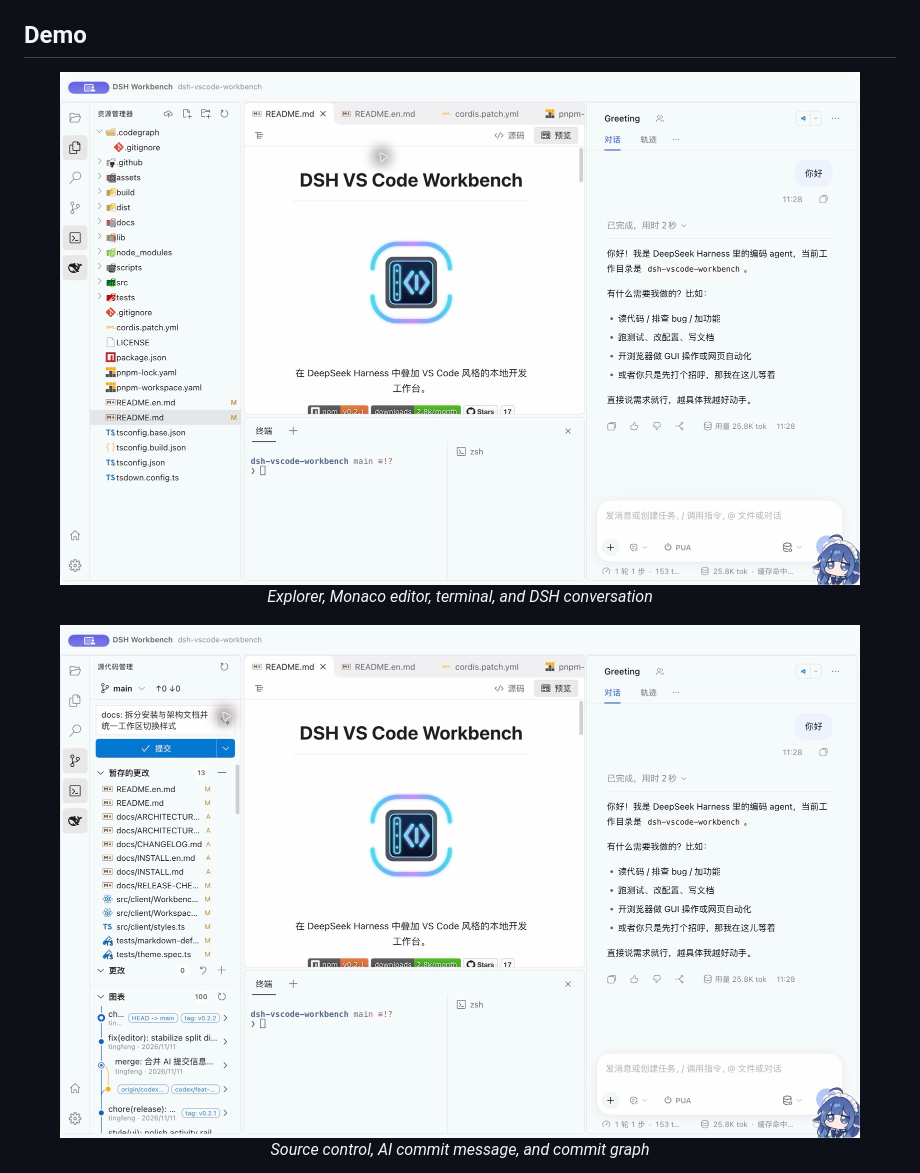
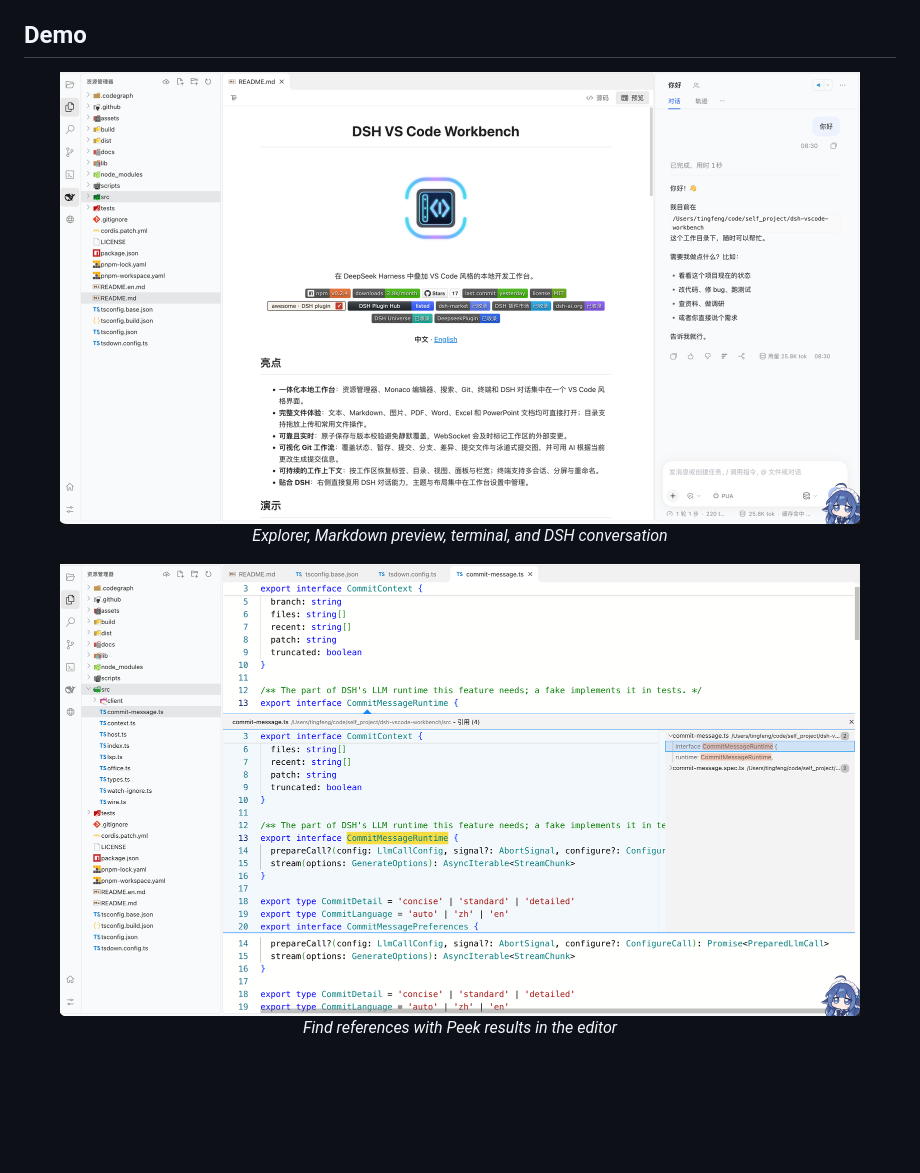
Before and after one commit to tingfeng347/dsh-vscode-workbench, a Markdown page: README.en.md, the part around one of its changes. Rendered like a GitHub page; pictures changed too: assets/screenshots/references-light.png (added), assets/screenshots/source-control-light.png, assets/screenshots/workbench-light.png; blank space fills up the shorter version.

```diff
--- a/README.en.md
+++ b/README.en.md
@@ -36,13 +36,13 @@
 ## Demo
 
 <p align="center">
-  <img src="https://raw.githubusercontent.com/tingfeng347/dsh-vscode-workbench/main/assets/screenshots/workbench-light.png" width="800" alt="Explorer, Monaco editor, terminal, and DSH conversation">
-  <br><em>Explorer, Monaco editor, terminal, and DSH conversation</em>
+  <img src="https://raw.githubusercontent.com/tingfeng347/dsh-vscode-workbench/main/assets/screenshots/workbench-light.png" width="800" alt="Explorer, Markdown preview, terminal, and DSH conversation">
+  <br><em>Explorer, Markdown preview, terminal, and DSH conversation</em>
 </p>
 
 <p align="center">
-  <img src="https://raw.githubusercontent.com/tingfeng347/dsh-vscode-workbench/main/assets/screenshots/source-control-light.png" width="800" alt="Source control, AI commit message, and commit graph">
-  <br><em>Source control, AI commit message, and commit graph</em>
+  <img src="https://raw.githubusercontent.com/tingfeng347/dsh-vscode-workbench/main/assets/screenshots/references-light.png" width="800" alt="Find references with Peek results in the editor">
+  <br><em>Find references with Peek results in the editor</em>
 </p>
 
 <p align="center">
```
Also changed, not shown: other parts of README.en.md (+17 -2 lines), README.md (+21 -6 lines), assets/screenshots/settings-light.png, assets/screenshots/welcome-light.png (added), assets/screenshots/workspace-switcher-light.png (added).
